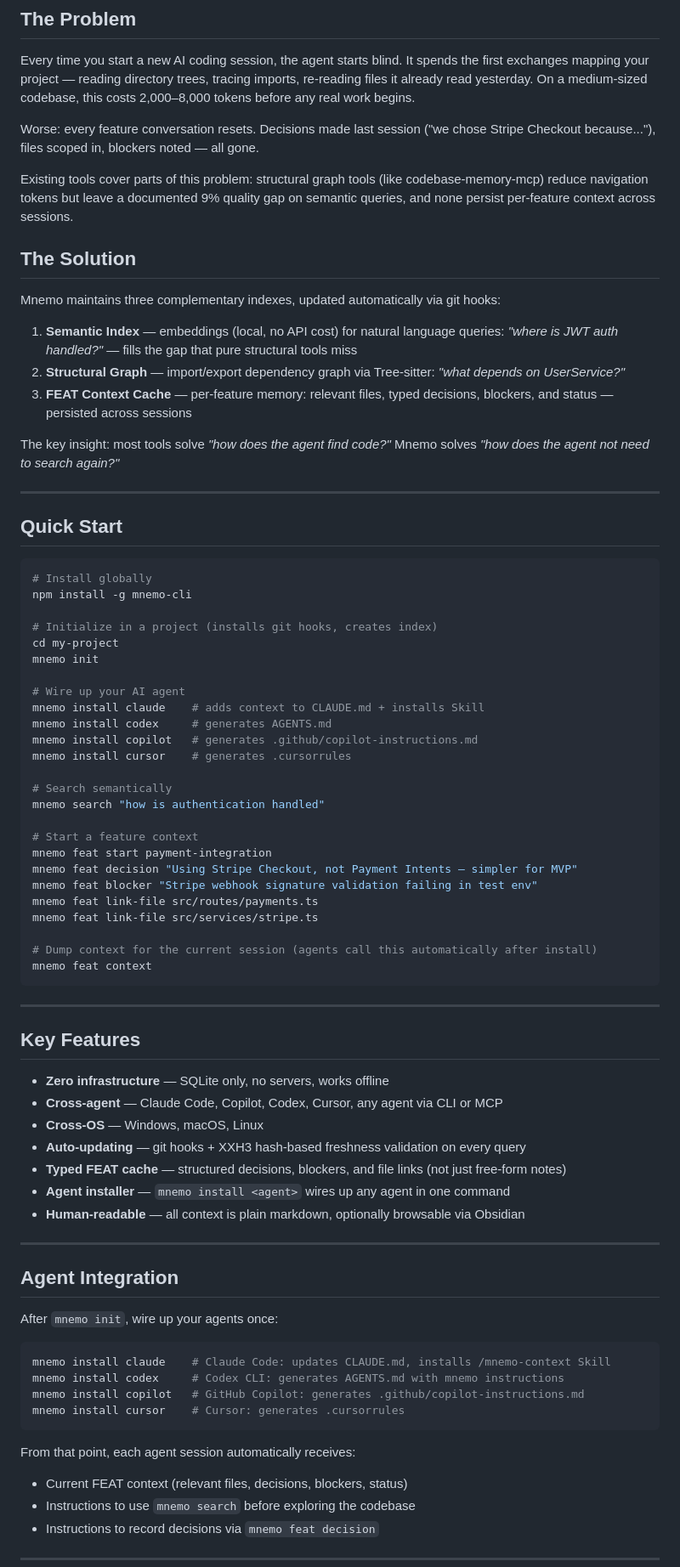
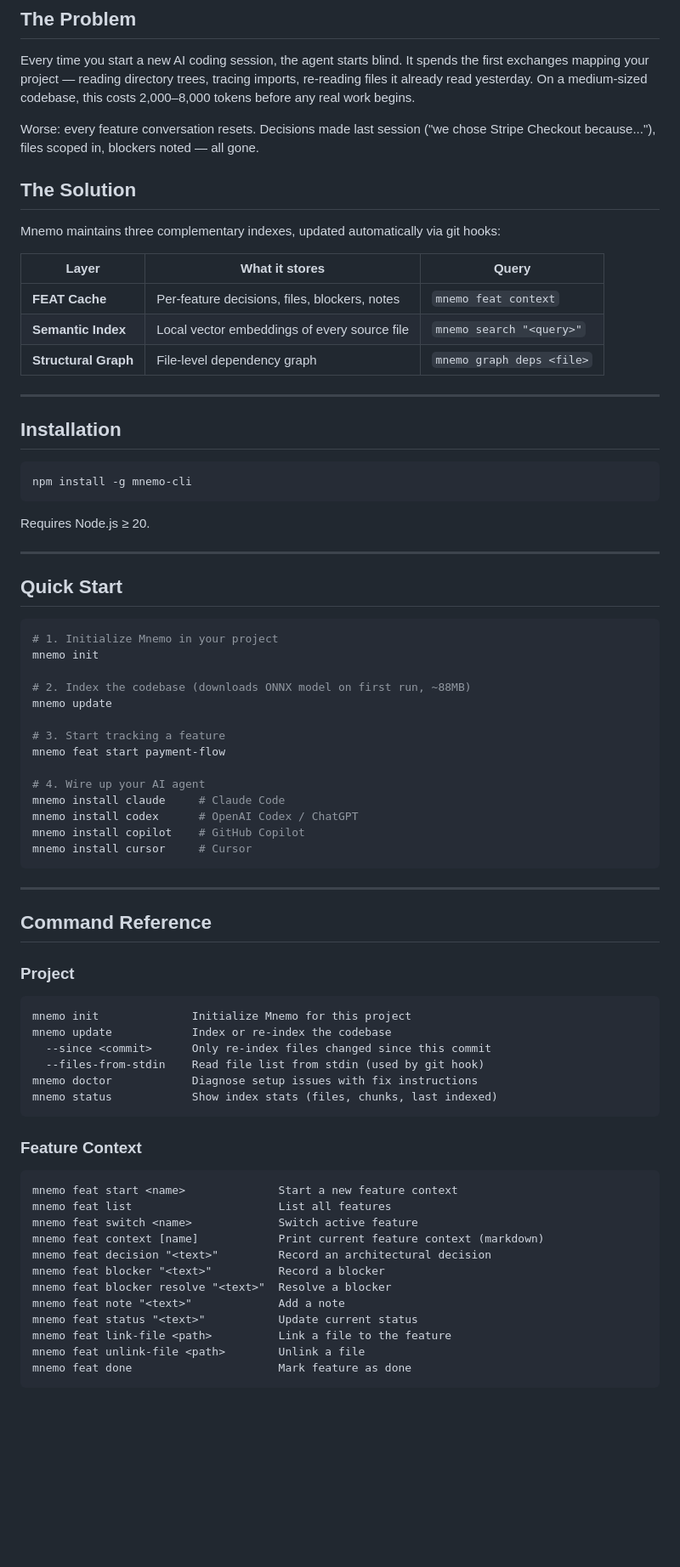
Before and after one commit to arturdonda/mnemo, a Markdown page: README.md, the part around one of its changes. Shown at 85% size. Rendered like a GitHub page; blank space fills up the shorter version.

Commit message:
docs(T059): rewrite README as user-facing with installation, quick start, full command reference, config, FAQ

````diff
--- a/README.md
+++ b/README.md
@@ -12,77 +15,76 @@ Every time you start a new AI coding session, the agent starts blind. It spends
 
 Worse: every feature conversation resets. Decisions made last session ("we chose Stripe Checkout because..."), files scoped in, blockers noted — all gone.
 
-Existing tools cover parts of this problem: structural graph tools (like codebase-memory-mcp) reduce navigation tokens but leave a documented 9% quality gap on semantic queries, and none persist per-feature context across sessions.
-
 ## The Solution
 
 Mnemo maintains three complementary indexes, updated automatically via git hooks:
 
-1. **Semantic Index** — embeddings (local, no API cost) for natural language queries: _"where is JWT auth handled?"_ — fills the gap that pure structural tools miss
-2. **Structural Graph** — import/export dependency graph via Tree-sitter: _"what depends on UserService?"_
-3. **FEAT Context Cache** — per-feature memory: relevant files, typed decisions, blockers, and status — persisted across sessions
+| Layer | What it stores | Query |
+|---|---|---|
+| **FEAT Cache** | Per-feature decisions, files, blockers, notes | `mnemo feat context` |
+| **Semantic Index** | Local vector embeddings of every source file | `mnemo search "<query>"` |
+| **Structural Graph** | File-level dependency graph | `mnemo graph deps <file>` |
 
-The key insight: most tools solve _"how does the agent find code?"_ Mnemo solves _"how does the agent not need to search again?"_
+---
+
+## Installation
+
+```bash
+npm install -g mnemo-cli
+```
+
+Requires Node.js ≥ 20.
 
 ---
 
 ## Quick Start
 
 ```bash
-# Install globally
-npm install -g mnemo-cli
-
-# Initialize in a project (installs git hooks, creates index)
-cd my-project
+# 1. Initialize Mnemo in your project
 mnemo init
 
-# Wire up your AI agent
-mnemo install claude    # adds context to CLAUDE.md + installs Skill
-mnemo install codex     # generates AGENTS.md
-mnemo install copilot   # generates .github/copilot-instructions.md
-mnemo install cursor    # generates .cursorrules
+# 2. Index the codebase (downloads ONNX model on first run, ~88MB)
+mnemo update
 
-# Search semantically
-mnemo search "how is authentication handled"
+# 3. Start tracking a feature
+mnemo feat start payment-flow
 
-# Start a feature context
-mnemo feat start payment-integration
-mnemo feat decision "Using Stripe Checkout, not Payment Intents — simpler for MVP"
-mnemo feat blocker "Stripe webhook signature validation failing in test env"
-mnemo feat link-file src/routes/payments.ts
-mnemo feat link-file src/services/stripe.ts
-
-# Dump context for the current session (agents call this automatically after install)
-mnemo feat context
+# 4. Wire up your AI agent
+mnemo install claude     # Claude Code
+mnemo install codex      # OpenAI Codex / ChatGPT
+mnemo install copilot    # GitHub Copilot
+mnemo install cursor     # Cursor
 ```
 
 ---
 
-## Key Features
+## Command Reference
 
-- **Zero infrastructure** — SQLite only, no servers, works offline
-- **Cross-agent** — Claude Code, Copilot, Codex, Cursor, any agent via CLI or MCP
-- **Cross-OS** — Windows, macOS, Linux
-- **Auto-updating** — git hooks + XXH3 hash-based freshness validation on every query
-- **Typed FEAT cache** — structured decisions, blockers, and file links (not just free-form notes)
-- **Agent installer** — `mnemo install <agent>` wires up any agent in one command
-- **Human-readable** — all context is plain markdown, optionally browsable via Obsidian
+### Project
 
----
-
-## Agent Integration
-
-After `mnemo init`, wire up your agents once:
-
-```bash
-mnemo install claude    # Claude Code: updates CLAUDE.md, installs /mnemo-context Skill
-mnemo install codex     # Codex CLI: generates AGENTS.md with mnemo instructions
-mnemo install copilot   # GitHub Copilot: generates .github/copilot-instructions.md
-mnemo install cursor    # Cursor: generates .cursorrules
+```
+mnemo init              Initialize Mnemo for this project
+mnemo update            Index or re-index the codebase
+  --since <commit>      Only re-index files changed since this commit
+  --files-from-stdin    Read file list from stdin (used by git hook)
+mnemo doctor            Diagnose setup issues with fix instructions
+mnemo status            Show index stats (files, chunks, last indexed)
 ```
 
-From that point, each agent session automatically receives:
+### Feature Context
 
-- Current FEAT context (relevant files, decisions, blockers, status)
-- Instructions to use `mnemo search` before exploring the codebase
-- Instructions to record decisions via `mnemo feat decision`
+```
+mnemo feat start <name>              Start a new feature context
+mnemo feat list                      List all features
+mnemo feat switch <name>             Switch active feature
+mnemo feat context [name]            Print current feature context (markdown)
+mnemo feat decision "<text>"         Record an architectural decision
+mnemo feat blocker "<text>"          Record a blocker
+mnemo feat blocker resolve "<text>"  Resolve a blocker
+mnemo feat note "<text>"             Add a note
+mnemo feat status "<text>"           Update current status
+mnemo feat link-file <path>          Link a file to the feature
+mnemo feat unlink-file <path>        Unlink a file
+mnemo feat done                      Mark feature as done
+```
+
````
Also changed, not shown: other parts of README.md (+123 -13 lines).
